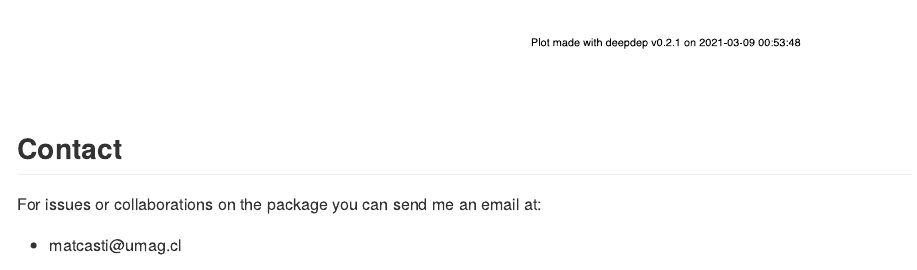
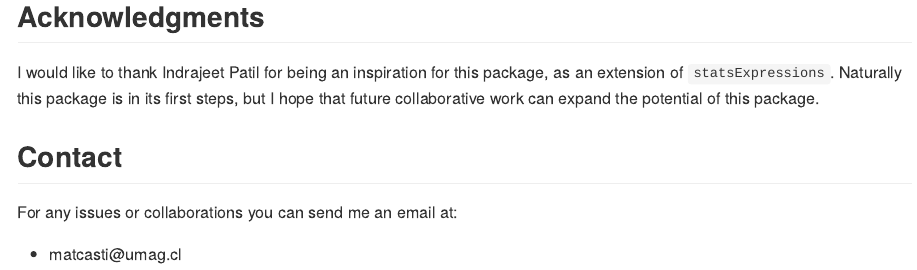
Before and after one commit to matcasti/writR, an R Markdown document (README.Rmd): the page in a window 1100 px wide, from 9050 px down before the commit and from 9180 px down after it. The pictures show the output file README.md that the author committed with the source, drawn offline in the style of GitHub.

Commit message:
add Acknowledgments

````diff
--- a/README.Rmd
+++ b/README.Rmd
@@ -249,8 +249,12 @@ library(deepdep)
 plot_dependencies('writR', local = TRUE, depth = 3)
 ```
 
+## Acknowledgments
+
+I would like to thank Indrajeet Patil for being an inspiration for this package, as an extension of `statsExpressions`. Naturally this package is in its first steps, but I hope that future collaborative work can expand the potential of this package.
+
 ## Contact
 
-For issues or collaborations on the package you can send me an email at:
+For any issues or collaborations you can send me an email at:
 
 -   matcasti\@umag.cl
````
Also changed, not shown: README.md, README_files/figure-html/unnamed-chunk-7-1.svg.
